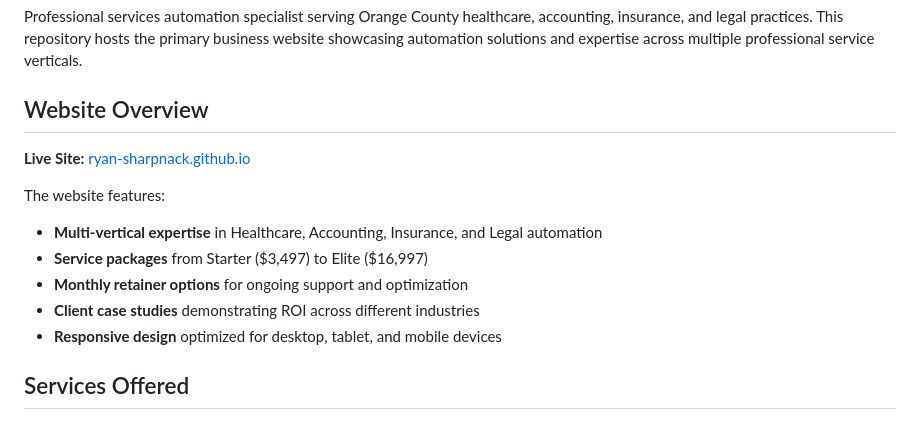
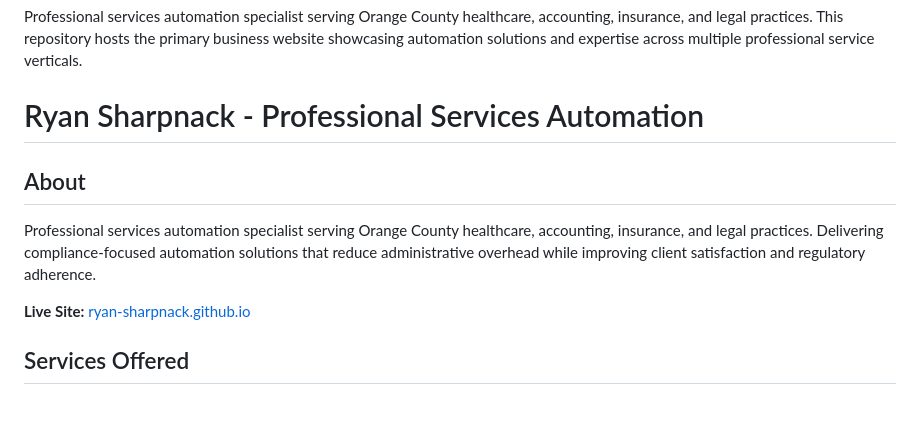
Before and after one commit to ryan-sharpnack/ryan-sharpnack.github.io, a Markdown page: README.md, the part around one of its changes. GitHub-like rendering.

```diff
--- a/README.md
+++ b/README.md
@@ -4,16 +4,13 @@
 
 Professional services automation specialist serving Orange County healthcare, accounting, insurance, and legal practices. This repository hosts the primary business website showcasing automation solutions and expertise across multiple professional service verticals.
 
-## Website Overview
+# Ryan Sharpnack - Professional Services Automation
+
+## About
+
+Professional services automation specialist serving Orange County healthcare, accounting, insurance, and legal practices. Delivering compliance-focused automation solutions that reduce administrative overhead while improving client satisfaction and regulatory adherence.
 
 **Live Site:** [ryan-sharpnack.github.io](https://ryan-sharpnack.github.io)
-
-The website features:
-- **Multi-vertical expertise** in Healthcare, Accounting, Insurance, and Legal automation
-- **Service packages** from Starter ($3,497) to Elite ($16,997)
-- **Monthly retainer options** for ongoing support and optimization
-- **Client case studies** demonstrating ROI across different industries
-- **Responsive design** optimized for desktop, tablet, and mobile devices
 
 ## Services Offered
 
```
Also changed, not shown: other parts of README.md (+26 -68 lines).
